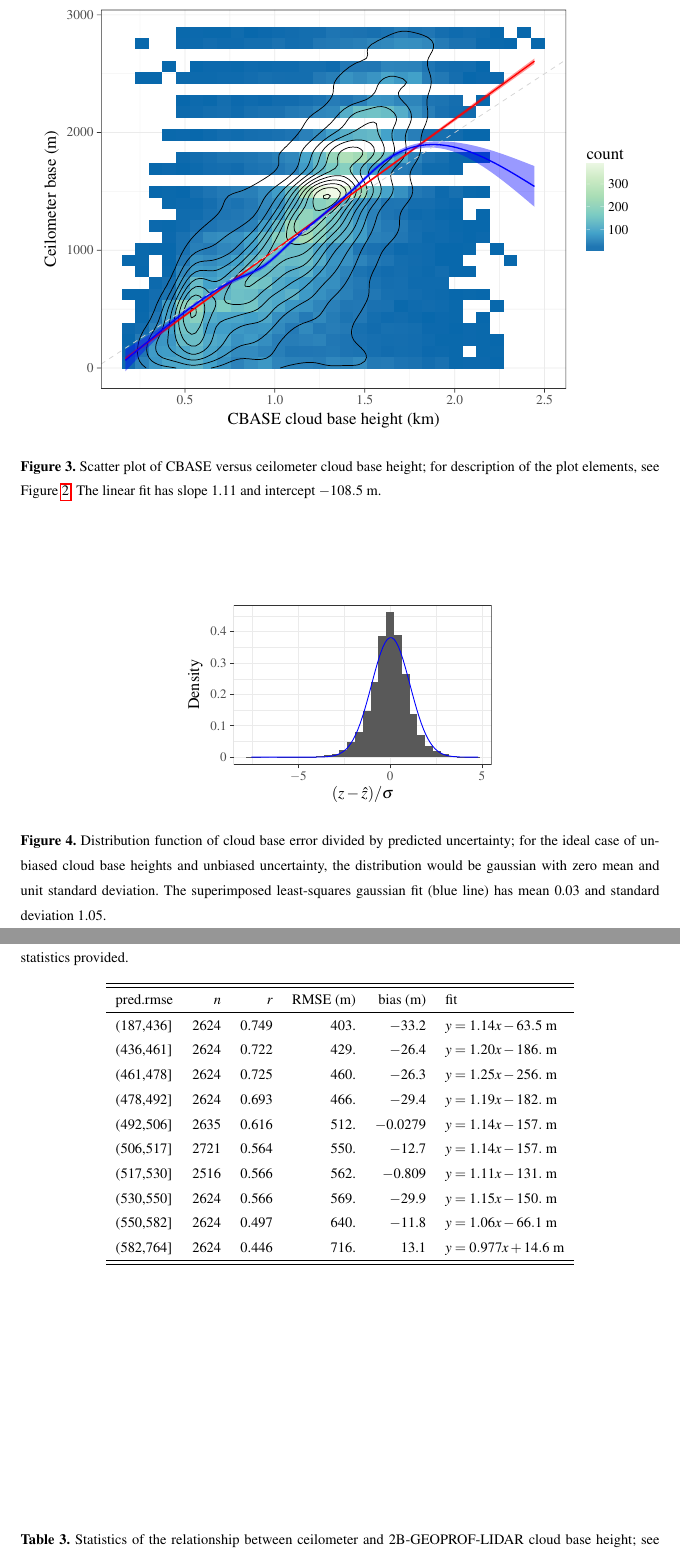
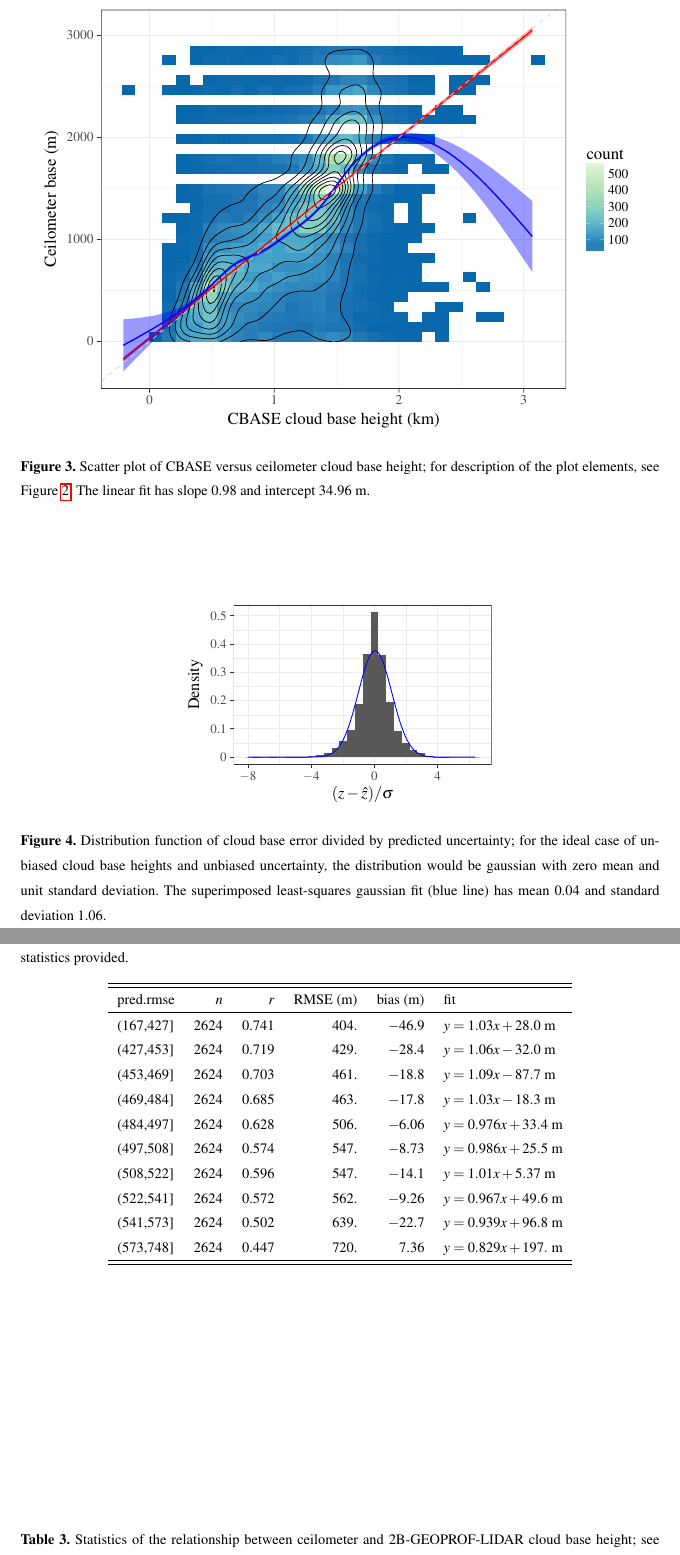
Before and after one commit to jmuelmen/cbase-essd, a LaTeX document (vignettes/method-paper/method.tex): two parts of pages 11 and 13 of 13, joined at a grey line, cut so that both start at the same text. The pictures show the PDF file vignettes/method-paper/method.pdf that the author committed with the source.

Commit message:
Switch to SVM for bias correction

```diff
--- a/vignettes/method-paper/method.tex
+++ b/vignettes/method-paper/method.tex
@@ -509,3 +509,3 @@ evaluation data set, we find a mean of 0.03 and a standard deviation of 1.05, sh
 corresponds to a cloud base height bias of %
-3\%
+4\%
 and uncertainty bias of %
@@ -579,5 +579,5 @@ ground-based airport ceilometer data over the contiguous United States, using a
 data sample unbiased by the tuning of the algorithm.  The evaluation showed that
 cloud base height and cloud base height uncertainty is unbiased at the better
 than 10\% level: the bias on the cloud base height is %
-3\%,
+4\%,
 and the bias on the uncertainty is %
@@ -690,8 +690,8 @@ none & 1410553 & 0.192 & $1.05 \times 10^{3}$ & $-$471. & $y = 0.193 x + \ensure
 \end{knitrout}
   \caption{Scatter plot of CBASE versus ceilometer cloud base height; for
     description of the plot elements, see Figure~\ref{fig:quality-qa}.  The
-    linear fit has slope 1.11 and intercept
-    $-108.5$~m.}
+    linear fit has slope 0.98 and intercept
+    $34.96$~m.}
   \label{fig:eval}
 \end{figure*}
 
@@ -711,8 +711,8 @@ none & 1410553 & 0.192 & $1.05 \times 10^{3}$ & $-$471. & $y = 0.193 x + \ensure
     uncertainty; for the ideal case of unbiased cloud base heights and unbiased
     uncertainty, the distribution would be gaussian with zero mean and unit
     standard deviation.  The superimposed least-squares gaussian fit (blue line)
-    has mean 0.03 and
-    standard deviation 1.05.}
+    has mean 0.04 and
+    standard deviation 1.06.}
   \label{fig:pull}
 \end{figure}
 
@@ -749,22 +749,22 @@ none & 1410553 & 0.192 & $1.05 \times 10^{3}$ & $-$471. & $y = 0.193 x + \ensure
   \label{tab:rmseclass}
 
 % latex table generated in R 3.2.3 by xtable 1.8-3 package
-% Tue Jun  6 11:27:41 2017
+% Tue Jun  6 11:47:36 2017
 \begin{tabular}{lrrrrl}
   \hline
 \hline
 pred.rmse & $n$ & $r$ & RMSE (m) & bias (m) & fit \\
   \hline
-(187,436] & 2624 & 0.749 & 403. & $-$33.2 & $y = 1.14 x - 63.5$ m \\
-  (436,461] & 2624 & 0.722 & 429. & $-$26.4 & $y = 1.20 x - 186.$ m \\
-  (461,478] & 2624 & 0.725 & 460. & $-$26.3 & $y = 1.25 x - 256.$ m \\
-  (478,492] & 2624 & 0.693 & 466. & $-$29.4 & $y = 1.19 x - 182.$ m \\
-  (492,506] & 2635 & 0.616 & 512. & $-$0.0279 & $y = 1.14 x - 157.$ m \\
-  (506,517] & 2721 & 0.564 & 550. & $-$12.7 & $y = 1.14 x - 157.$ m \\
-  (517,530] & 2516 & 0.566 & 562. & $-$0.809 & $y = 1.11 x - 131.$ m \\
-  (530,550] & 2624 & 0.566 & 569. & $-$29.9 & $y = 1.15 x - 150.$ m \\
-  (550,582] & 2624 & 0.497 & 640. & $-$11.8 & $y = 1.06 x - 66.1$ m \\
-  (582,764] & 2624 & 0.446 & 716. & 13.1 & $y = 0.977 x + 14.6$ m \\
+(167,427] & 2624 & 0.741 & 404. & $-$46.9 & $y = 1.03 x + 28.0$ m \\
+  (427,453] & 2624 & 0.719 & 429. & $-$28.4 & $y = 1.06 x - 32.0$ m \\
+  (453,469] & 2624 & 0.703 & 461. & $-$18.8 & $y = 1.09 x - 87.7$ m \\
+  (469,484] & 2624 & 0.685 & 463. & $-$17.8 & $y = 1.03 x - 18.3$ m \\
+  (484,497] & 2624 & 0.628 & 506. & $-$6.06 & $y = 0.976 x + 33.4$ m \\
+  (497,508] & 2624 & 0.574 & 547. & $-$8.73 & $y = 0.986 x + 25.5$ m \\
+  (508,522] & 2624 & 0.596 & 547. & $-$14.1 & $y = 1.01 x + 5.37$ m \\
+  (522,541] & 2624 & 0.572 & 562. & $-$9.26 & $y = 0.967 x + 49.6$ m \\
+  (541,573] & 2624 & 0.502 & 639. & $-$22.7 & $y = 0.939 x + 96.8$ m \\
+  (573,748] & 2624 & 0.447 & 720. & 7.36 & $y = 0.829 x + 197.$ m \\
    \hline
 \hline
 \end{tabular}
```
Also changed, not shown: vignettes/method-paper/figure/method-combo-eval-pull-1.pdf, vignettes/method-paper/figure/method-combo-eval-rmse-1.pdf, vignettes/method-paper/figure/method-combo-plot-1.pdf, vignettes/method-paper/figure/method-combo-plot-1_ras1.png, vignettes/method-paper/figure/method-combo-plot-1_ras2.png, vignettes/method-paper/figure/method-eval-2bgeoprof-1.pdf, vignettes/method-paper/figure/method-eval-qual-1.pdf, vignettes/method-paper/method.pdf, vignettes/method-paper/method.tex (10 more changed lines), 1 other file.
